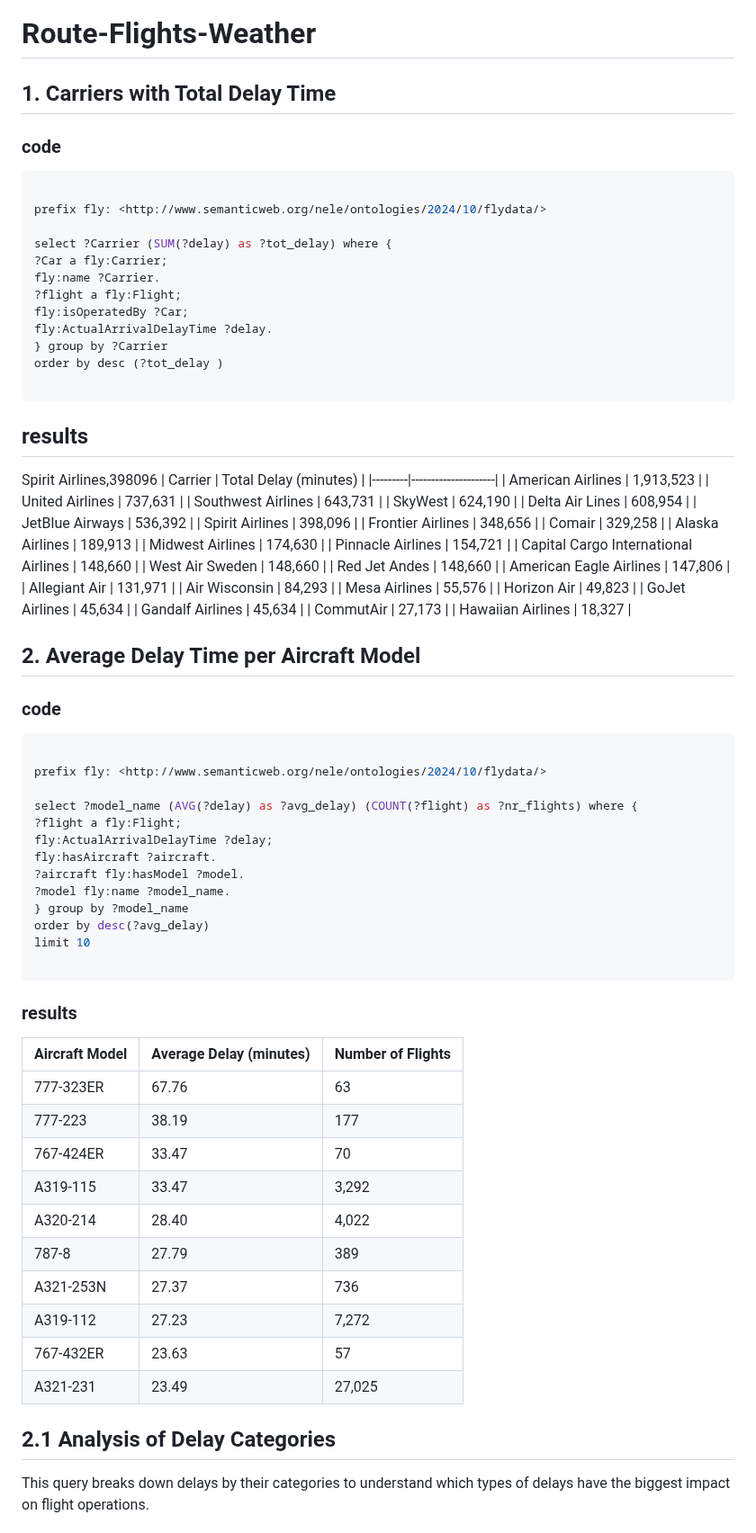
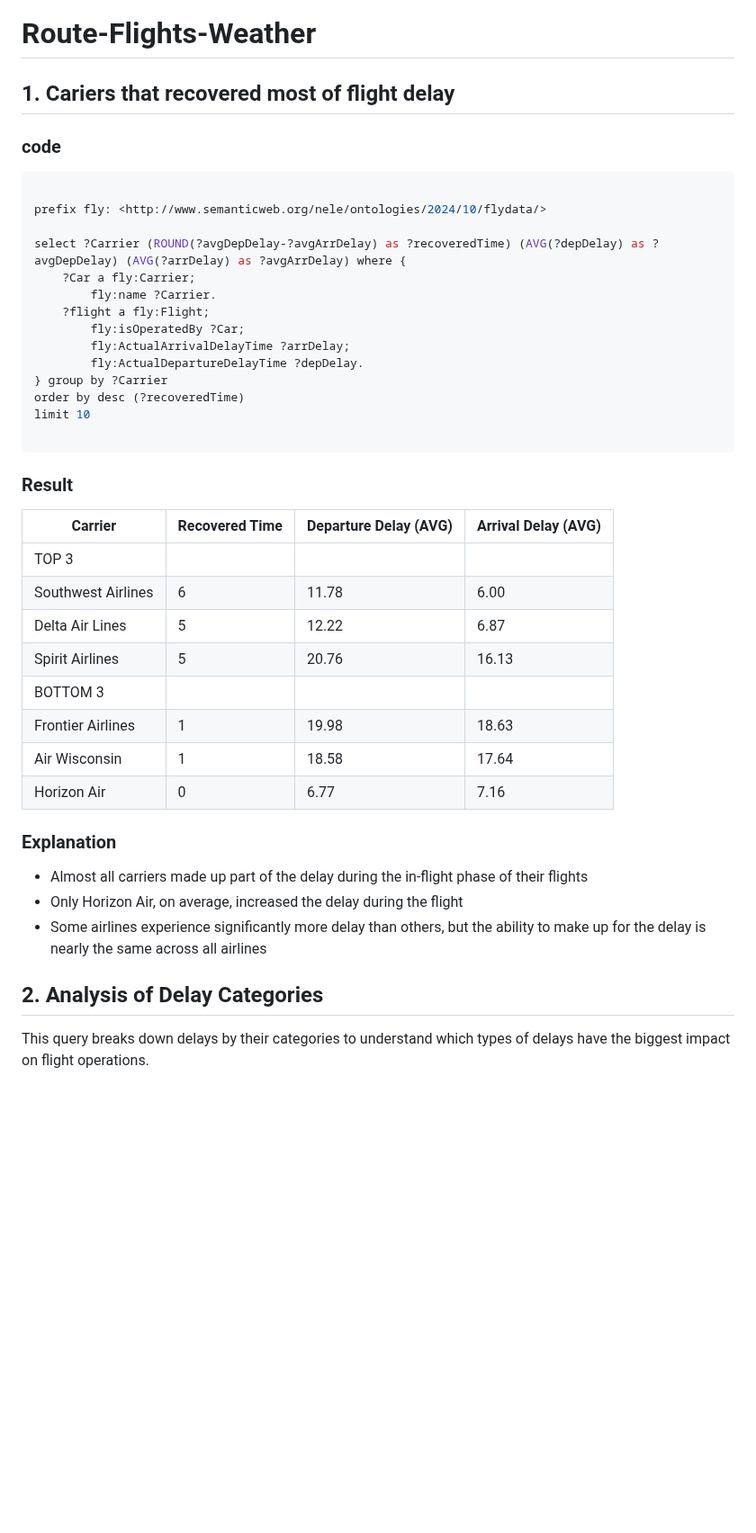
Before and after one commit to schwa1997/flydata, a Markdown page: Queries/Sparql_project.md, the part around one of its changes. Shown at 90% size. GitHub-like rendering; blank space fills up the shorter version.

````diff
--- a/Queries/Sparql_project.md
+++ b/Queries/Sparql_project.md
@@ -438,7 +442,7 @@ ORDER BY DESC(?people_per_airport)
 
 # Route-Flights-Weather
 
-## 1. Carriers with Total Delay Time
+## 1. Cariers that recovered most of flight delay
 
 ### code
 
@@ -446,83 +450,39 @@ ORDER BY DESC(?people_per_airport)
 
 prefix fly: <http://www.semanticweb.org/nele/ontologies/2024/10/flydata/>
 
-select ?Carrier (SUM(?delay) as ?tot_delay) where {
-?Car a fly:Carrier;
-fly:name ?Carrier.
-?flight a fly:Flight;
-fly:isOperatedBy ?Car;
-fly:ActualArrivalDelayTime ?delay.
+select ?Carrier (ROUND(?avgDepDelay-?avgArrDelay) as ?recoveredTime) (AVG(?depDelay) as ?avgDepDelay) (AVG(?arrDelay) as ?avgArrDelay) where {
+	?Car a fly:Carrier;
+    	fly:name ?Carrier.
+    ?flight a fly:Flight;
+    	fly:isOperatedBy ?Car;
+    	fly:ActualArrivalDelayTime ?arrDelay;
+    	fly:ActualDepartureDelayTime ?depDelay.
 } group by ?Carrier
-order by desc (?tot_delay )
-
-```
-
-## results
-
-Spirit Airlines,398096
-| Carrier | Total Delay (minutes) |
-|---------|---------------------|
-| American Airlines | 1,913,523 |
-| United Airlines | 737,631 |
-| Southwest Airlines | 643,731 |
-| SkyWest | 624,190 |
-| Delta Air Lines | 608,954 |
-| JetBlue Airways | 536,392 |
-| Spirit Airlines | 398,096 |
-| Frontier Airlines | 348,656 |
-| Comair | 329,258 |
-| Alaska Airlines | 189,913 |
-| Midwest Airlines | 174,630 |
-| Pinnacle Airlines | 154,721 |
-| Capital Cargo International Airlines | 148,660 |
-| West Air Sweden | 148,660 |
-| Red Jet Andes | 148,660 |
-| American Eagle Airlines | 147,806 |
-| Allegiant Air | 131,971 |
-| Air Wisconsin | 84,293 |
-| Mesa Airlines | 55,576 |
-| Horizon Air | 49,823 |
-| GoJet Airlines | 45,634 |
-| Gandalf Airlines | 45,634 |
-| CommutAir | 27,173 |
-| Hawaiian Airlines | 18,327 |
-
-## 2. Average Delay Time per Aircraft Model
-
-### code
-
-```sql
-
-prefix fly: <http://www.semanticweb.org/nele/ontologies/2024/10/flydata/>
-
-select ?model_name (AVG(?delay) as ?avg_delay) (COUNT(?flight) as ?nr_flights) where {
-?flight a fly:Flight;
-fly:ActualArrivalDelayTime ?delay;
-fly:hasAircraft ?aircraft.
-?aircraft fly:hasModel ?model.
-?model fly:name ?model_name.
-} group by ?model_name
-order by desc(?avg_delay)
+order by desc (?recoveredTime)
 limit 10
 
 ```
 
-### results
+### Result
 
-| Aircraft Model | Average Delay (minutes) | Number of Flights |
-| -------------- | ----------------------- | ----------------- |
-| 777-323ER      | 67.76                   | 63                |
-| 777-223        | 38.19                   | 177               |
-| 767-424ER      | 33.47                   | 70                |
-| A319-115       | 33.47                   | 3,292             |
-| A320-214       | 28.40                   | 4,022             |
-| 787-8          | 27.79                   | 389               |
-| A321-253N      | 27.37                   | 736               |
-| A319-112       | 27.23                   | 7,272             |
-| 767-432ER      | 23.63                   | 57                |
-| A321-231       | 23.49                   | 27,025            |
+| Carrier              | Recovered Time     | Departure Delay (AVG) | Arrival Delay (AVG) |
+| -------------------- | ------------------ | --------------------- | ------------------- |
+| TOP 3                |                    |                       |
+| Southwest Airlines   | 6                  | 11.78                 | 6.00                |
+| Delta Air Lines      | 5                  | 12.22                 | 6.87                |
+| Spirit Airlines      | 5                  | 20.76                 | 16.13               |
+| BOTTOM 3             |                    |                       |
+| Frontier Airlines    | 1                  | 19.98                 | 18.63               |
+| Air Wisconsin        | 1                  | 18.58                 | 17.64               |
+| Horizon Air          | 0                  | 6.77                  | 7.16                |
 
-## 2.1 Analysis of Delay Categories
+### Explanation
+
+- Almost all carriers made up part of the delay during the in-flight phase of their flights
+- Only Horizon Air, on average, increased the delay during the flight
+- Some airlines experience significantly more delay than others, but the ability to make up for the delay is nearly the same across all airlines
+
+## 2. Analysis of Delay Categories
 
 This query breaks down delays by their categories to understand which types of delays have the biggest impact on flight operations.
 
````
Also changed, not shown: other parts of Queries/Sparql_project.md (+125 -2 lines).
